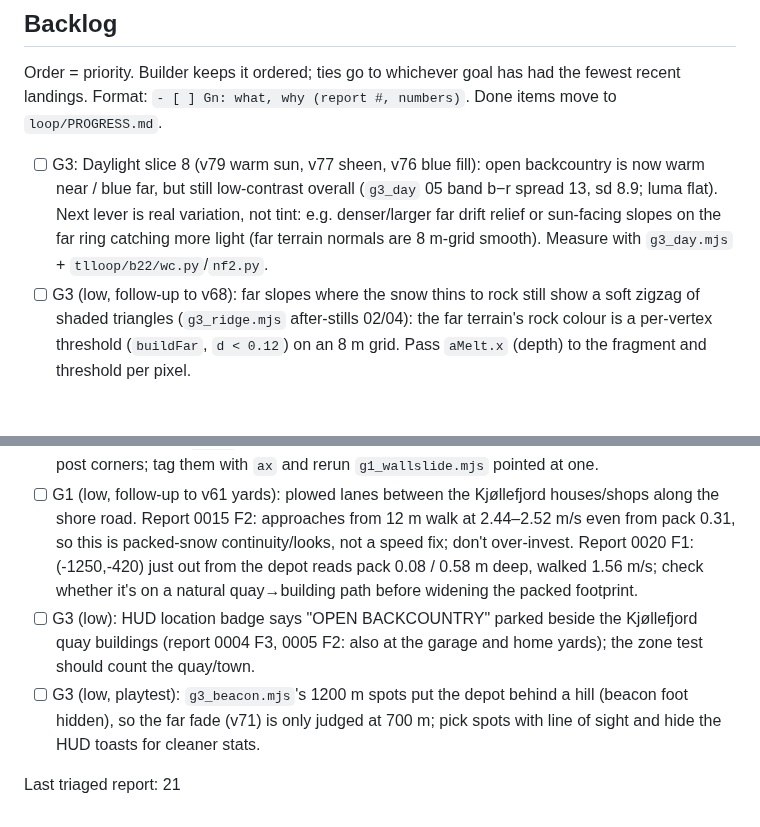
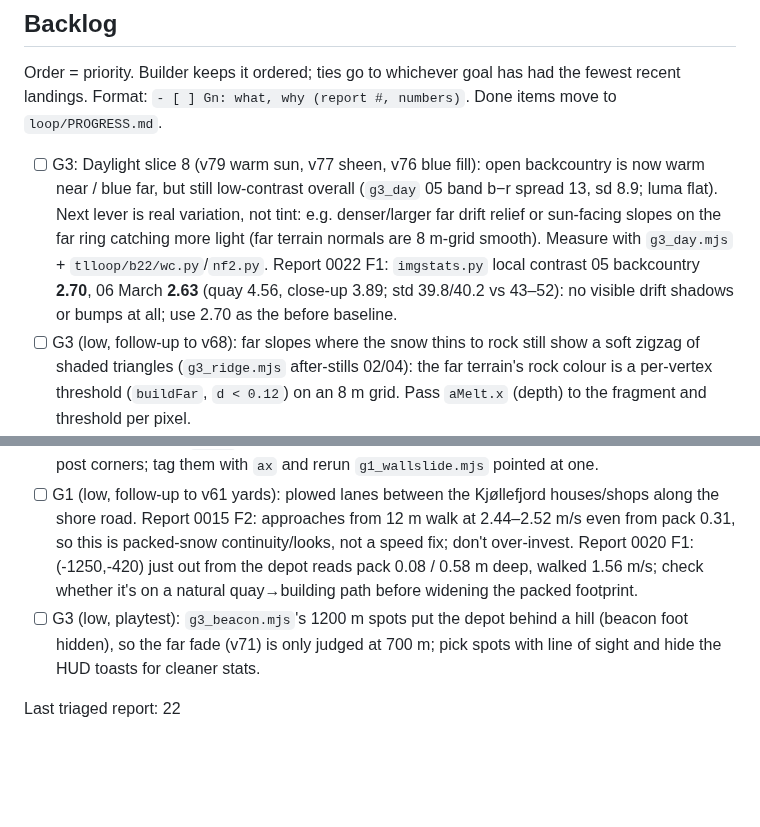
Before and after one commit to DefNotALemon/tracklayer, a Markdown page: loop/LOOP.md, 2 parts joined by grey strips. Drawn GitHub-style; blank space fills up the shorter version.

```diff
--- a/loop/LOOP.md
+++ b/loop/LOOP.md
@@ -108,6 +108,8 @@ Format: `- [ ] Gn: what, why (report #, numbers)`. Done items move to `loop/PROG
       but still low-contrast overall (`g3_day` 05 band b−r spread 13, sd 8.9; luma flat). Next lever is real
       variation, not tint: e.g. denser/larger far drift relief or sun-facing slopes on the far ring catching more
       light (far terrain normals are 8 m-grid smooth). Measure with `g3_day.mjs` + `tlloop/b22/wc.py`/`nf2.py`.
+      Report 0022 F1: `imgstats.py` local contrast 05 backcountry **2.70**, 06 March **2.63** (quay 4.56, close-up
+      3.89; std 39.8/40.2 vs 43–52): no visible drift shadows or bumps at all; use 2.70 as the before baseline.
 - [ ] G3 (low, follow-up to v68): far slopes where the snow thins to rock still show a soft zigzag of shaded
       triangles (`g3_ridge.mjs` after-stills 02/04): the far terrain's rock colour is a per-vertex threshold
       (`buildFar`, `d < 0.12`) on an 8 m grid. Pass `aMelt.x` (depth) to the fragment and threshold per pixel.
@@ -127,9 +129,7 @@ Format: `- [ ] Gn: what, why (report #, numbers)`. Done items move to `loop/PROG
       continuity/looks, not a speed fix; don't over-invest.
       Report 0020 F1: (-1250,-420) just out from the depot reads pack 0.08 / 0.58 m deep, walked 1.56 m/s;
       check whether it's on a natural quay→building path before widening the packed footprint.
-- [ ] G3 (low): HUD location badge says "OPEN BACKCOUNTRY" parked beside the Kjøllefjord quay buildings
-      (report 0004 F3, 0005 F2: also at the garage and home yards); the zone test should count the quay/town.
 - [ ] G3 (low, playtest): `g3_beacon.mjs`'s 1200 m spots put the depot behind a hill (beacon foot hidden), so the
       far fade (v71) is only judged at 700 m; pick spots with line of sight and hide the HUD toasts for cleaner stats.
 
-Last triaged report: 21
+Last triaged report: 22
```
Also changed, not shown: README.md (+1 -0 lines), loop/PROGRESS.md (+14 -0 lines).
